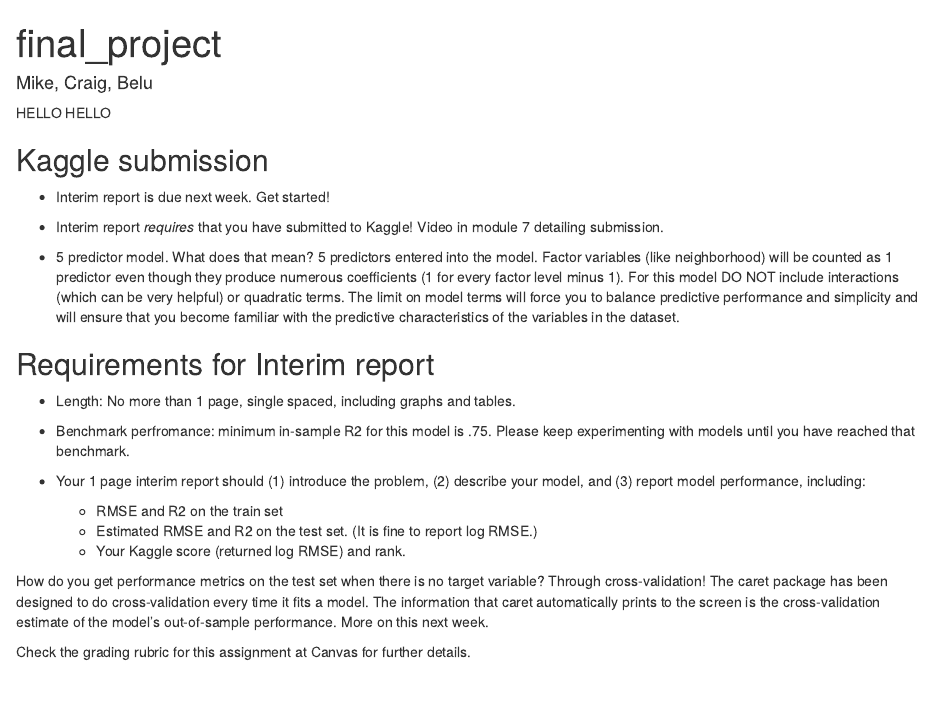
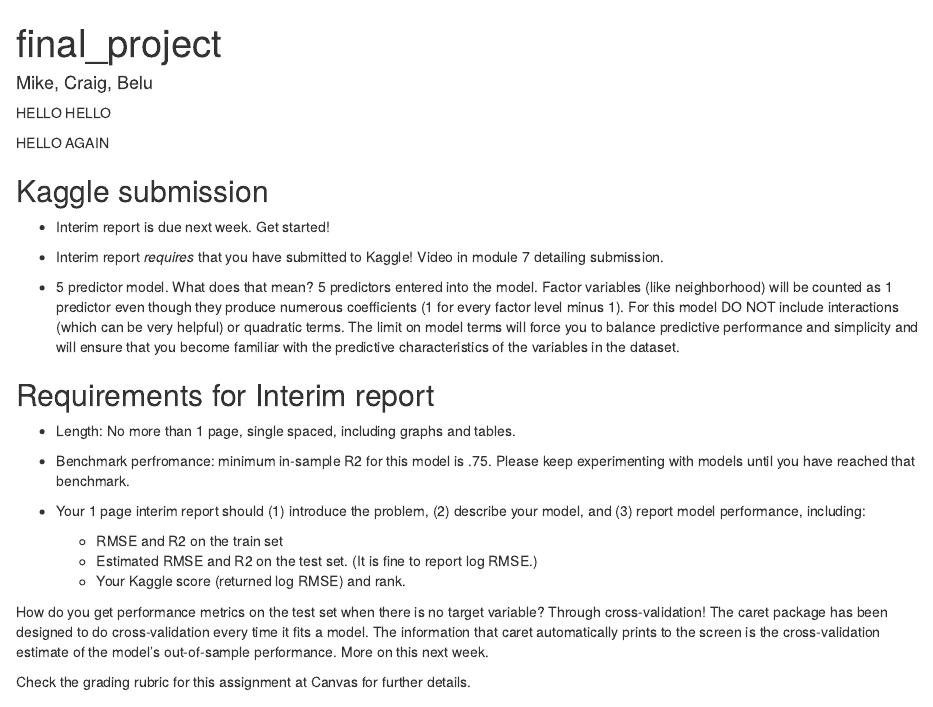
Before and after one commit to mmkmmx/kaggle_house_price, an R Markdown document (final_project.rmd): the page in a window 1100 px wide, from its top. Rendered offline with R 4.5, knitr and Pandoc, with nearby package versions; some code elsewhere in the file could not run offline.

Commit message:
Update final_project.rmd

````diff
--- a/final_project.rmd
+++ b/final_project.rmd
@@ -5,6 +5,9 @@ output: html_document
 ---
 
 HELLO HELLO
+
+HELLO AGAIN
+
 
 ```{r setup, include=FALSE}
 knitr::opts_chunk$set(echo = TRUE)
````
